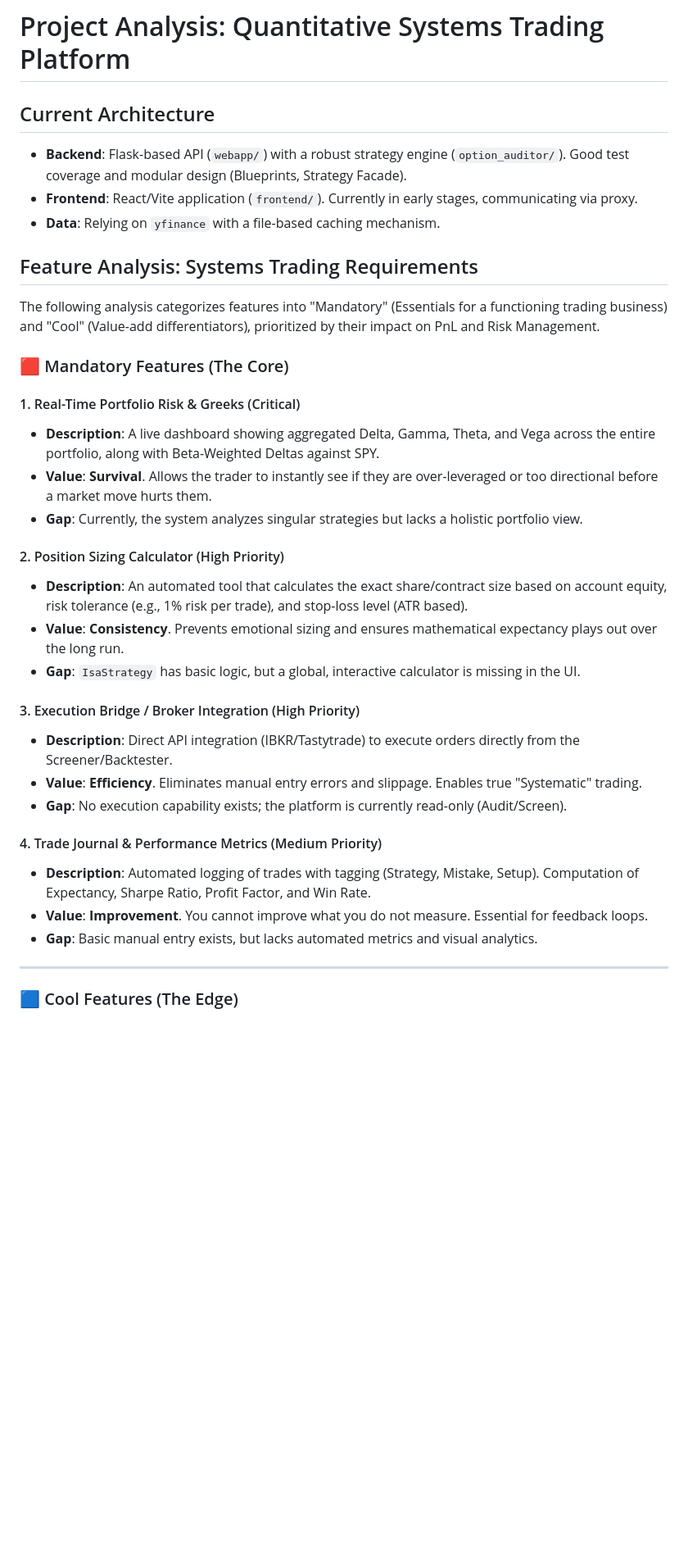
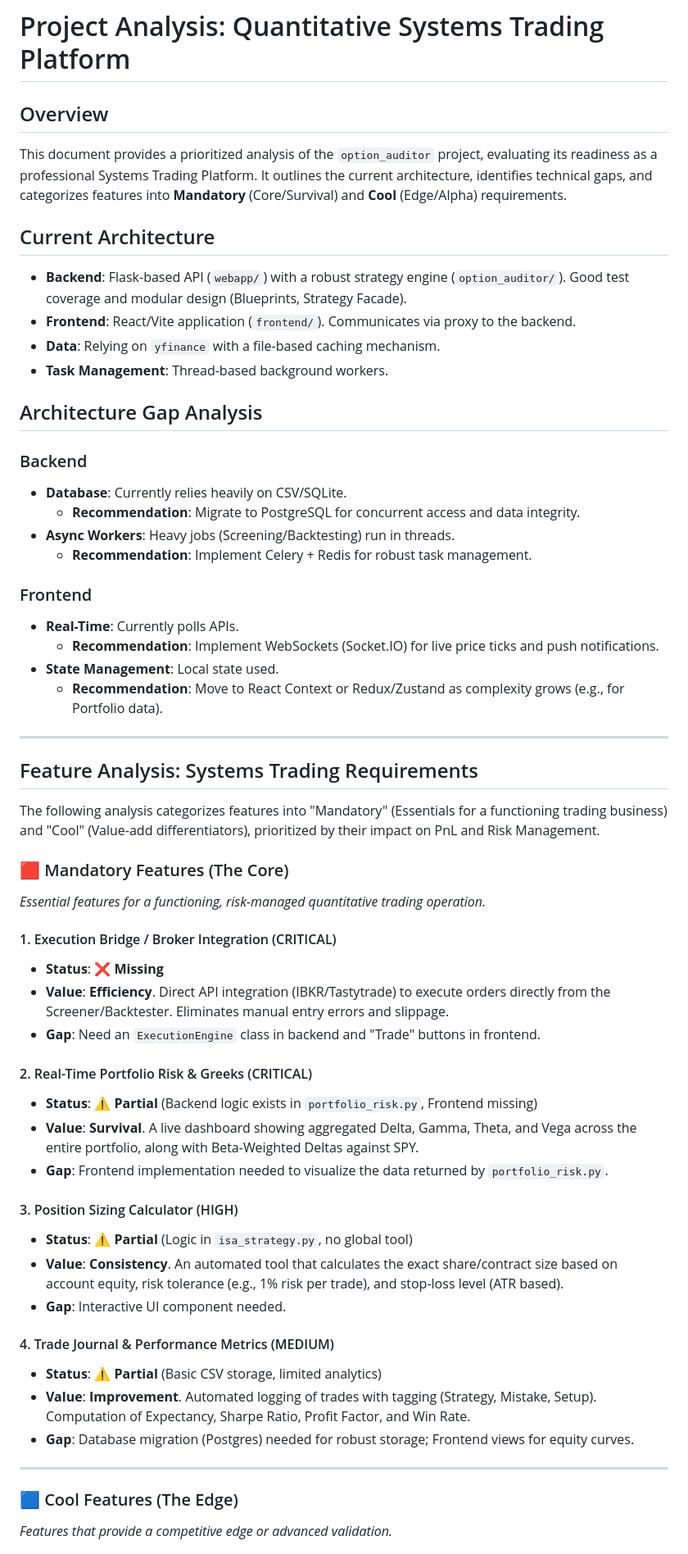
Before and after one commit to Ramkumar78/OptionThetaRisk, a Markdown page: ANALYSIS.md, the part around one of its changes. Shown at 82% size. GitHub-like rendering; blank space fills up the shorter version.

```diff
--- a/ANALYSIS.md
+++ b/ANALYSIS.md
@@ -1,37 +1,58 @@
 # Project Analysis: Quantitative Systems Trading Platform
+
+## Overview
+This document provides a prioritized analysis of the `option_auditor` project, evaluating its readiness as a professional Systems Trading Platform. It outlines the current architecture, identifies technical gaps, and categorizes features into **Mandatory** (Core/Survival) and **Cool** (Edge/Alpha) requirements.
 
 ## Current Architecture
 - **Backend**: Flask-based API (`webapp/`) with a robust strategy engine (`option_auditor/`). Good test coverage and modular design (Blueprints, Strategy Facade).
-- **Frontend**: React/Vite application (`frontend/`). Currently in early stages, communicating via proxy.
+- **Frontend**: React/Vite application (`frontend/`). Communicates via proxy to the backend.
 - **Data**: Relying on `yfinance` with a file-based caching mechanism.
+- **Task Management**: Thread-based background workers.
+
+## Architecture Gap Analysis
+### Backend
+- **Database**: Currently relies heavily on CSV/SQLite.
+    - **Recommendation**: Migrate to PostgreSQL for concurrent access and data integrity.
+- **Async Workers**: Heavy jobs (Screening/Backtesting) run in threads.
+    - **Recommendation**: Implement Celery + Redis for robust task management.
+
+### Frontend
+- **Real-Time**: Currently polls APIs.
+    - **Recommendation**: Implement WebSockets (Socket.IO) for live price ticks and push notifications.
+- **State Management**: Local state used.
+    - **Recommendation**: Move to React Context or Redux/Zustand as complexity grows (e.g., for Portfolio data).
+
+---
 
 ## Feature Analysis: Systems Trading Requirements
 
 The following analysis categorizes features into "Mandatory" (Essentials for a functioning trading business) and "Cool" (Value-add differentiators), prioritized by their impact on PnL and Risk Management.
 
 ### 🟥 Mandatory Features (The Core)
+*Essential features for a functioning, risk-managed quantitative trading operation.*
 
-#### 1. Real-Time Portfolio Risk & Greeks (Critical)
-*   **Description**: A live dashboard showing aggregated Delta, Gamma, Theta, and Vega across the entire portfolio, along with Beta-Weighted Deltas against SPY.
-*   **Value**: **Survival**. Allows the trader to instantly see if they are over-leveraged or too directional before a market move hurts them.
-*   **Gap**: Currently, the system analyzes singular strategies but lacks a holistic portfolio view.
+#### 1. Execution Bridge / Broker Integration (CRITICAL)
+- **Status**: ❌ **Missing**
+- **Value**: **Efficiency**. Direct API integration (IBKR/Tastytrade) to execute orders directly from the Screener/Backtester. Eliminates manual entry errors and slippage.
+- **Gap**: Need an `ExecutionEngine` class in backend and "Trade" buttons in frontend.
 
-#### 2. Position Sizing Calculator (High Priority)
-*   **Description**: An automated tool that calculates the exact share/contract size based on account equity, risk tolerance (e.g., 1% risk per trade), and stop-loss level (ATR based).
-*   **Value**: **Consistency**. Prevents emotional sizing and ensures mathematical expectancy plays out over the long run.
-*   **Gap**: `IsaStrategy` has basic logic, but a global, interactive calculator is missing in the UI.
+#### 2. Real-Time Portfolio Risk & Greeks (CRITICAL)
+- **Status**: ⚠️ **Partial** (Backend logic exists in `portfolio_risk.py`, Frontend missing)
+- **Value**: **Survival**. A live dashboard showing aggregated Delta, Gamma, Theta, and Vega across the entire portfolio, along with Beta-Weighted Deltas against SPY.
+- **Gap**: Frontend implementation needed to visualize the data returned by `portfolio_risk.py`.
 
-#### 3. Execution Bridge / Broker Integration (High Priority)
-*   **Description**: Direct API integration (IBKR/Tastytrade) to execute orders directly from the Screener/Backtester.
-*   **Value**: **Efficiency**. Eliminates manual entry errors and slippage. Enables true "Systematic" trading.
-*   **Gap**: No execution capability exists; the platform is currently read-only (Audit/Screen).
+#### 3. Position Sizing Calculator (HIGH)
+- **Status**: ⚠️ **Partial** (Logic in `isa_strategy.py`, no global tool)
+- **Value**: **Consistency**. An automated tool that calculates the exact share/contract size based on account equity, risk tolerance (e.g., 1% risk per trade), and stop-loss level (ATR based).
+- **Gap**: Interactive UI component needed.
 
-#### 4. Trade Journal & Performance Metrics (Medium Priority)
-*   **Description**: Automated logging of trades with tagging (Strategy, Mistake, Setup). Computation of Expectancy, Sharpe Ratio, Profit Factor, and Win Rate.
-*   **Value**: **Improvement**. You cannot improve what you do not measure. Essential for feedback loops.
-*   **Gap**: Basic manual entry exists, but lacks automated metrics and visual analytics.
+#### 4. Trade Journal & Performance Metrics (MEDIUM)
+- **Status**: ⚠️ **Partial** (Basic CSV storage, limited analytics)
+- **Value**: **Improvement**. Automated logging of trades with tagging (Strategy, Mistake, Setup). Computation of Expectancy, Sharpe Ratio, Profit Factor, and Win Rate.
+- **Gap**: Database migration (Postgres) needed for robust storage; Frontend views for equity curves.
 
 ---
 
 ### 🟦 Cool Features (The Edge)
+*Features that provide a competitive edge or advanced validation.*
 
```
Also changed, not shown: other parts of ANALYSIS.md (+26 -16 lines), ANALYSIS_SYSTEMS_TRADING_REVIEW.md (deleted, +0 -82 lines).
